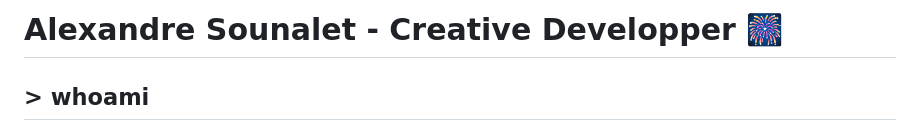
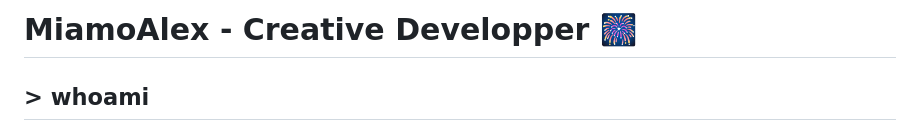
Before and after one commit to MiamoAlex/MiamoAlex, a Markdown page: README.md, the part around the change. GitHub-like rendering.

```diff
--- a/README.md
+++ b/README.md
@@ -1,4 +1,4 @@
-# Alexandre Sounalet - Creative Developper 🎆
+# MiamoAlex - Creative Developper 🎆
 
 ## > whoami
 - Front-end @Legrand 🔌
```
